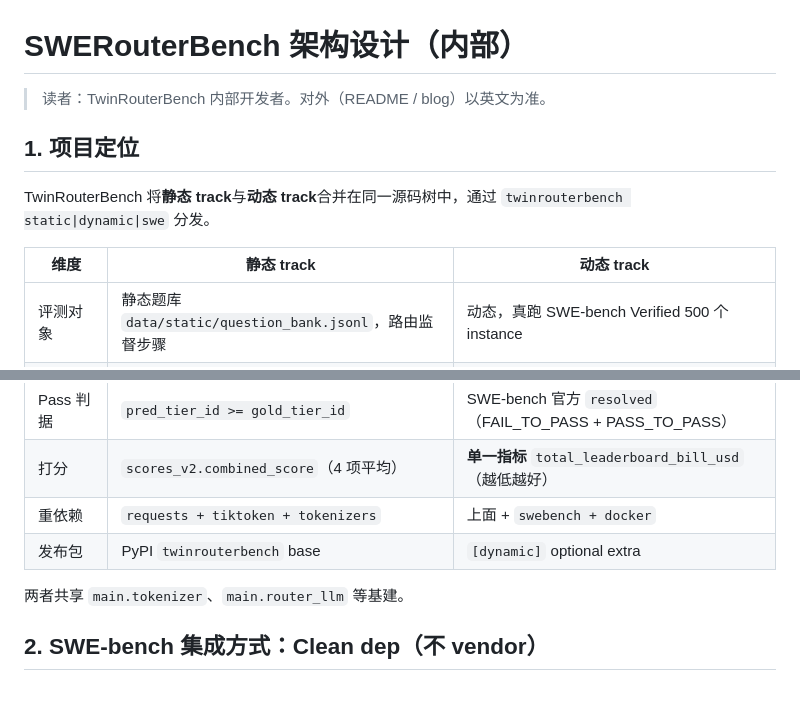
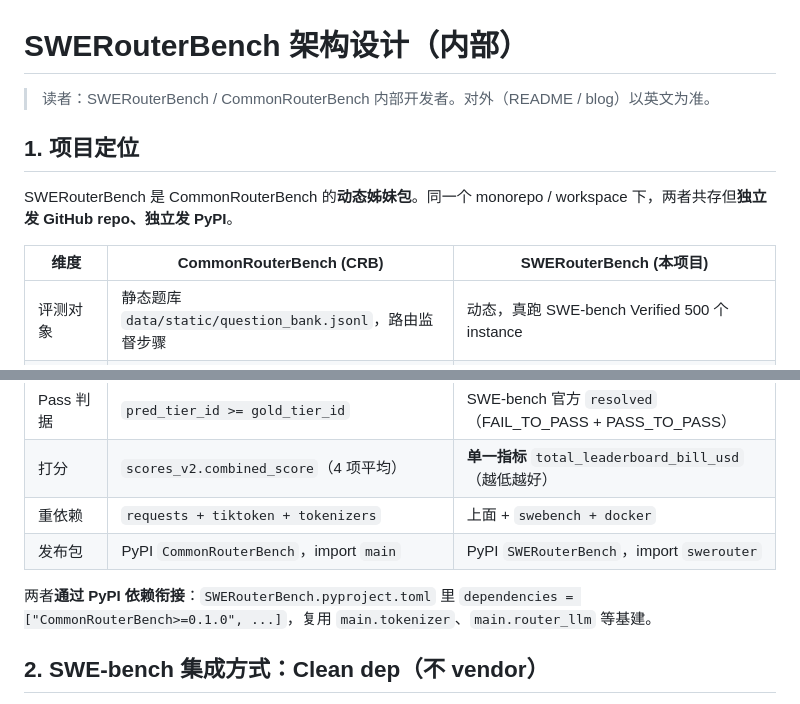
Before and after one commit to CommonstackAI/TwinRouterBench, a Markdown page: swerouter/docs/design_zh.md, 2 parts joined by grey strips. Drawn GitHub-style.

```diff
--- a/swerouter/docs/design_zh.md
+++ b/swerouter/docs/design_zh.md
@@ -1,12 +1,12 @@
 # SWERouterBench 架构设计（内部）
 
-> 读者：TwinRouterBench 内部开发者。对外（README / blog）以英文为准。
+> 读者：SWERouterBench / CommonRouterBench 内部开发者。对外（README / blog）以英文为准。
 
 ## 1. 项目定位
 
-TwinRouterBench 将**静态 track**与**动态 track**合并在同一源码树中，通过 `twinrouterbench static|dynamic|swe` 分发。
+SWERouterBench 是 CommonRouterBench 的**动态姊妹包**。同一个 monorepo / workspace 下，两者共存但**独立发 GitHub repo、独立发 PyPI**。
 
-| 维度 | 静态 track | 动态 track |
+| 维度 | CommonRouterBench (CRB) | SWERouterBench (本项目) |
 |---|---|---|
 | 评测对象 | 静态题库 `data/static/question_bank.jsonl`，路由监督步骤 | 动态，真跑 SWE-bench Verified 500 个 instance |
 | Router 契约 | `f(row) -> tier_id ∈ {0,1,2,3}` | `router.select(ctx) -> RouterDecision(model_id)` |
@@ -15,9 +15,9 @@ TwinRouterBench 将**静态 track**与**动态 track**合并在同一源码树
 | Pass 判据 | `pred_tier_id >= gold_tier_id` | SWE-bench 官方 `resolved`（FAIL_TO_PASS + PASS_TO_PASS） |
 | 打分 | `scores_v2.combined_score`（4 项平均） | **单一指标** `total_leaderboard_bill_usd`（越低越好） |
 | 重依赖 | `requests + tiktoken + tokenizers` | 上面 + `swebench + docker` |
-| 发布包 | PyPI `twinrouterbench` base | `[dynamic]` optional extra |
+| 发布包 | PyPI `CommonRouterBench`，import `main` | PyPI `SWERouterBench`，import `swerouter` |
 
-两者共享 `main.tokenizer`、`main.router_llm` 等基建。
+两者**通过 PyPI 依赖衔接**：`SWERouterBench.pyproject.toml` 里 `dependencies = ["CommonRouterBench>=0.1.0", ...]`，复用 `main.tokenizer`、`main.router_llm` 等基建。
 
 ## 2. SWE-bench 集成方式：Clean dep（不 vendor）
 
```
Also changed, not shown: swerouter/docs/blog_intro.md (+7 -7 lines), swerouter/docs/blog_intro_zh.md (+6 -6 lines).
